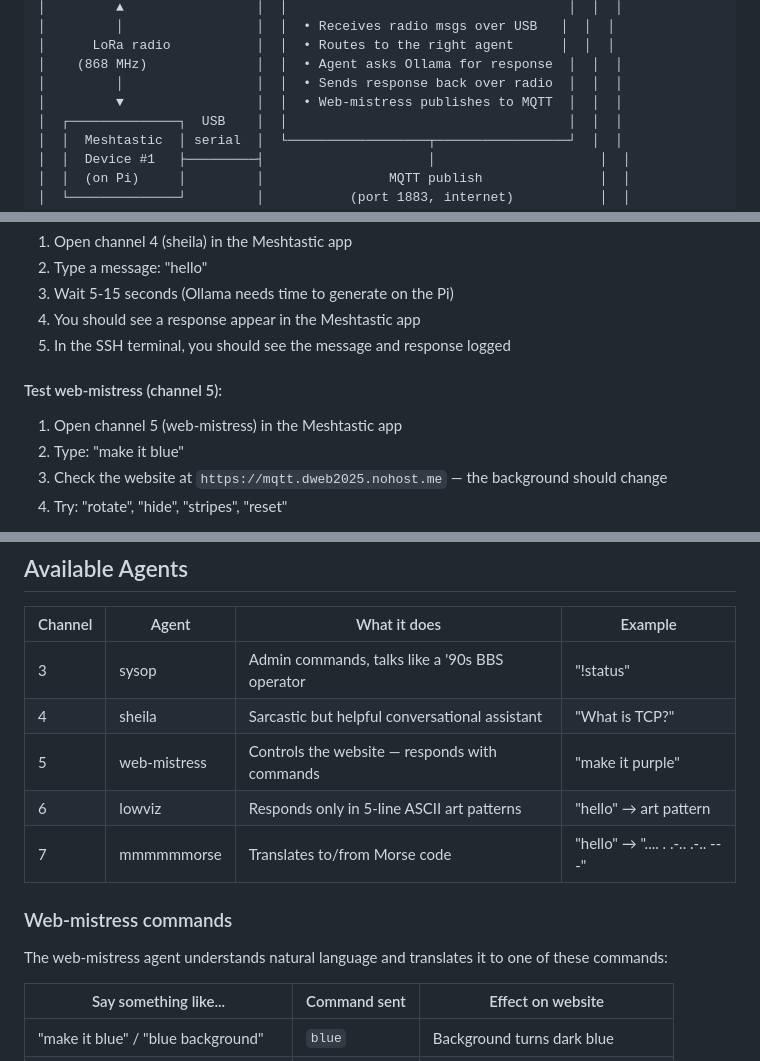
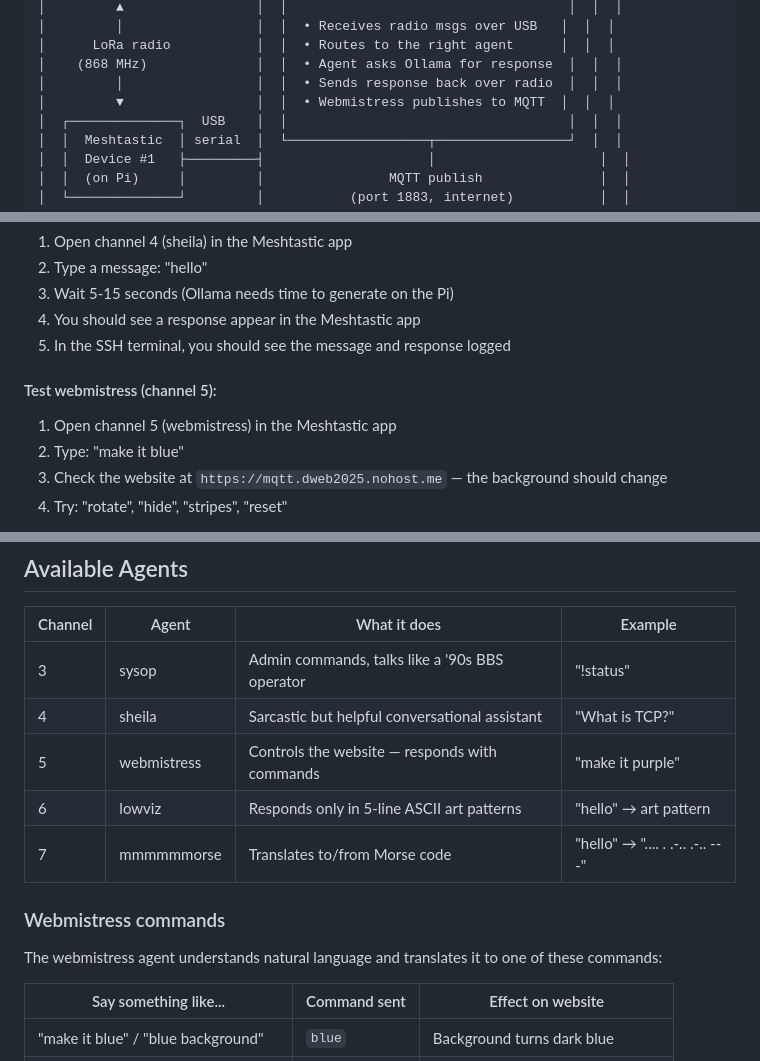
Before and after one commit to chootka/homegrown-tools-self-hosted-infrastructures, a Markdown page: week7-8/student-setup-guide.md, 3 parts joined by grey strips. Drawn GitHub-style.

Commit message:
Update student-setup-guide.md
changed web-mistress to webmistress

```diff
--- a/week7-8/student-setup-guide.md
+++ b/week7-8/student-setup-guide.md
@@ -56,7 +56,7 @@ Before starting, make sure you have all of these:
 │      LoRa radio           │  │  • Routes to the right agent      │  │  │
 │    (868 MHz)              │  │  • Agent asks Ollama for response  │  │  │
 │         │                 │  │  • Sends response back over radio  │  │  │
-│         ▼                 │  │  • Web-mistress publishes to MQTT  │  │  │
+│         ▼                 │  │  • Webmistress publishes to MQTT  │  │  │
 │  ┌──────────────┐  USB    │  │                                    │  │  │
 │  │  Meshtastic  │ serial  │  └──────────────────┬─────────────────┘  │  │
 │  │  Device #1   ├─────────┤                     │                     │  │
@@ -332,8 +332,8 @@ From your phone's Meshtastic app (connected to the other device via Bluetooth):
 4. You should see a response appear in the Meshtastic app
 5. In the SSH terminal, you should see the message and response logged
 
-#### Test web-mistress (channel 5):
-1. Open channel 5 (web-mistress) in the Meshtastic app
+#### Test webmistress (channel 5):
+1. Open channel 5 (webmistress) in the Meshtastic app
 2. Type: "make it blue"
 3. Check the website at `https://mqtt.dweb2025.nohost.me` — the background should change
 4. Try: "rotate", "hide", "stripes", "reset"
@@ -460,13 +460,13 @@ INSTRUCTOR'S PI (dweb2025.nohost.me):
 |---|---|---|---|
 | 3 | sysop | Admin commands, talks like a '90s BBS operator | "!status" |
 | 4 | sheila | Sarcastic but helpful conversational assistant | "What is TCP?" |
-| 5 | web-mistress | Controls the website — responds with commands | "make it purple" |
+| 5 | webmistress | Controls the website — responds with commands | "make it purple" |
 | 6 | lowviz | Responds only in 5-line ASCII art patterns | "hello" → art pattern |
 | 7 | mmmmmmorse | Translates to/from Morse code | "hello" → ".... . .-.. .-.. ---" |
 
-### Web-mistress commands
+### Webmistress commands
 
-The web-mistress agent understands natural language and translates it to one of these commands:
+The webmistress agent understands natural language and translates it to one of these commands:
 
 | Say something like... | Command sent | Effect on website |
 |---|---|---|
```
Also changed, not shown: other parts of week7-8/student-setup-guide.md (+4 -4 lines).
